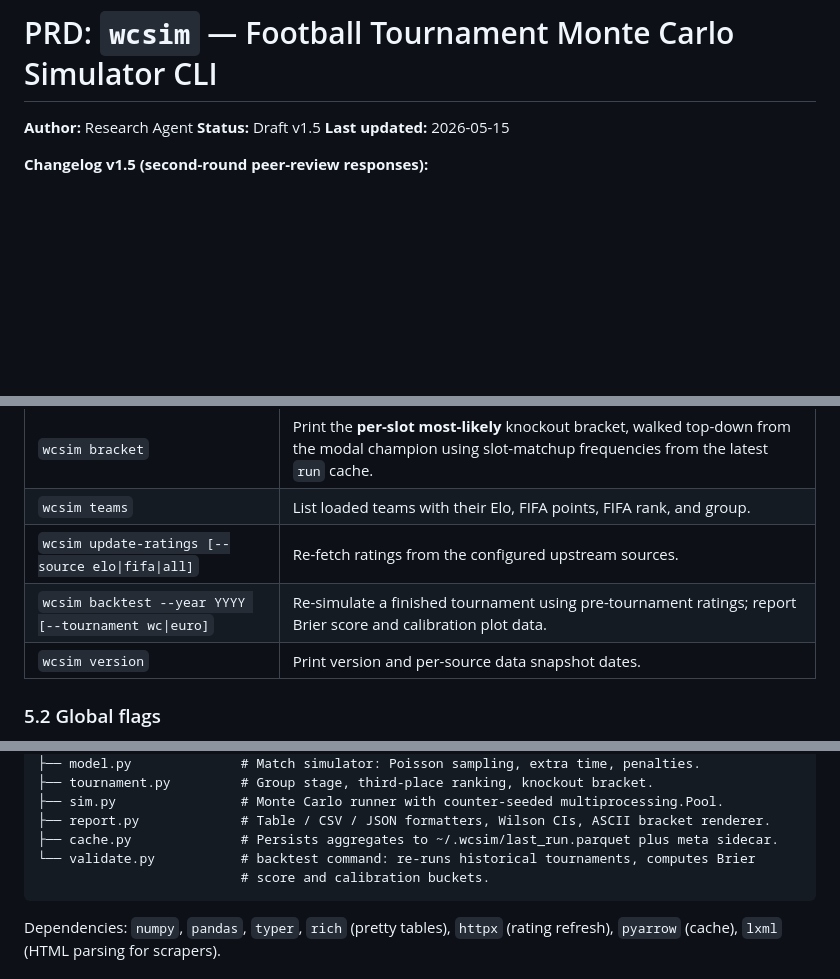
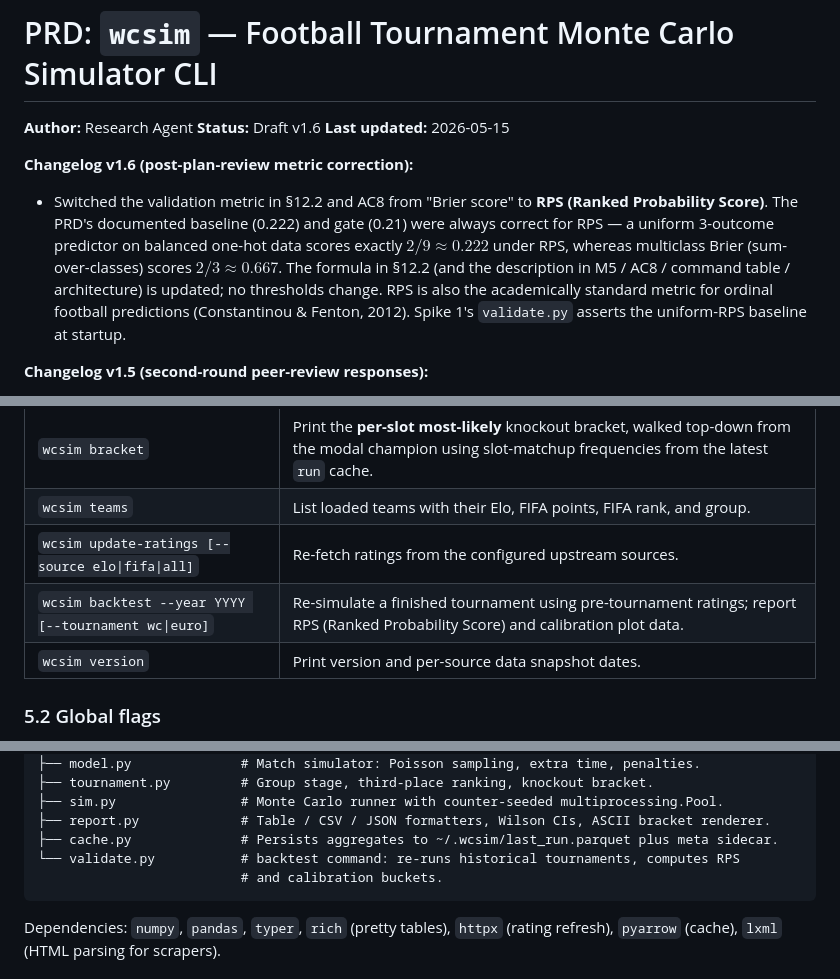
Before and after one commit to CyranoB/wc-simulation, a Markdown page: PRD.md, 3 parts joined by grey strips. GitHub-like rendering; blank space fills up the shorter version.

Commit message:
Address buddy review of Spike 1 plan (P0 metric + 5 follow-ups)
Per the approved plan-of-fixes
(~/.claude/plans/review-done-with-concerns-the-plan-elegant-lantern.md):

[P0] Metric was Brier but baseline/threshold (0.222 / 0.215 / 0.21) only
  hold under RPS. Switched PRD §12.2, AC8, and the spike to Ranked
  Probability Score throughout. No threshold numbers change; uniform
  RPS = 2/9 is asserted at validate.py startup. PRD bumped to v1.6.

[P1] Kaggle Elo slug corrected to saifalnimri/international-football-elo-
  ratings; column 'rating' (not 'elo'); loader uses 'latest row <=
  snapshot_date per team' (the dataset stores rating-change rows only).

[P1] knockout_supplement.csv is now required, not optional, with an
  enumerated REQUIRED_ET_PENS_MATCHES coverage assertion in load_matches
  (10 named ET/pens matches across 2018+2022). Missing supplement raises.

[P2] brier.json schema: params.f0 -> params.f0_by_year (FIFA reformed
  mid-2018, so 2018/2022 means differ); code populates per-year dict.

[P2] Dropped branch-creation steps from plan Tasks 1 and 11; work
  happens in place on CyranoB/review-prd (Conductor branch policy).

[Test gap] Added four runtime invariant assertions to validate.py:
  RPS uniform baseline = 2/9, predictor sum-to-1, predictor symmetry,
  loader counts + WC team spot-check, final brier.json schema check.

````diff
--- a/PRD.md
+++ b/PRD.md
@@ -1,8 +1,11 @@
 # PRD: `wcsim` — Football Tournament Monte Carlo Simulator CLI
 
 **Author:** Research Agent
-**Status:** Draft v1.5
+**Status:** Draft v1.6
 **Last updated:** 2026-05-15
+
+**Changelog v1.6 (post-plan-review metric correction):**
+- Switched the validation metric in §12.2 and AC8 from "Brier score" to **RPS (Ranked Probability Score)**. The PRD's documented baseline (0.222) and gate (0.21) were always correct for RPS — a uniform 3-outcome predictor on balanced one-hot data scores exactly $2/9 \approx 0.222$ under RPS, whereas multiclass Brier (sum-over-classes) scores $2/3 \approx 0.667$. The formula in §12.2 (and the description in M5 / AC8 / command table / architecture) is updated; no thresholds change. RPS is also the academically standard metric for ordinal football predictions (Constantinou & Fenton, 2012). Spike 1's `validate.py` asserts the uniform-RPS baseline at startup.
 
 **Changelog v1.5 (second-round peer-review responses):**
 - **Host bonus is now rating-mode-aware.** §5.5 specifies the rescaling: $H_{\text{elo}} = H_{\text{blend}} =$ `--home-bonus` (default 100); $H_{\text{fifa}} =$ `--home-bonus` $\cdot\ S_{\text{fifa}}/S_{\text{elo}}$ (default 150). The rescaling preserves the win-probability bump across modes.
@@ -89,7 +92,7 @@ The default configuration ships with the 48-team, 12-group format used by the 20
 | `wcsim bracket` | Print the **per-slot most-likely** knockout bracket, walked top-down from the modal champion using slot-matchup frequencies from the latest `run` cache. |
 | `wcsim teams` | List loaded teams with their Elo, FIFA points, FIFA rank, and group. |
 | `wcsim update-ratings [--source elo\|fifa\|all]` | Re-fetch ratings from the configured upstream sources. |
-| `wcsim backtest --year YYYY [--tournament wc\|euro]` | Re-simulate a finished tournament using pre-tournament ratings; report Brier score and calibration plot data. |
+| `wcsim backtest --year YYYY [--tournament wc\|euro]` | Re-simulate a finished tournament using pre-tournament ratings; report RPS (Ranked Probability Score) and calibration plot data. |
 | `wcsim version` | Print version and per-source data snapshot dates. |
 
 ### 5.2 Global flags
@@ -230,8 +233,8 @@ wcsim/
 ├── sim.py                # Monte Carlo runner with counter-seeded multiprocessing.Pool.
 ├── report.py             # Table / CSV / JSON formatters, Wilson CIs, ASCII bracket renderer.
 ├── cache.py              # Persists aggregates to ~/.wcsim/last_run.parquet plus meta sidecar.
-└── validate.py           # backtest command: re-runs historical tournaments, computes Brier
-                          # score and calibration buckets.
+└── validate.py           # backtest command: re-runs historical tournaments, computes RPS
+                          # and calibration buckets.
 ```
 
 Dependencies: `numpy`, `pandas`, `typer`, `rich` (pretty tables), `httpx` (rating refresh), `pyarrow` (cache), `lxml` (HTML parsing for scrapers).
````
Also changed, not shown: other parts of PRD.md (+3 -3 lines), 2 other files.
